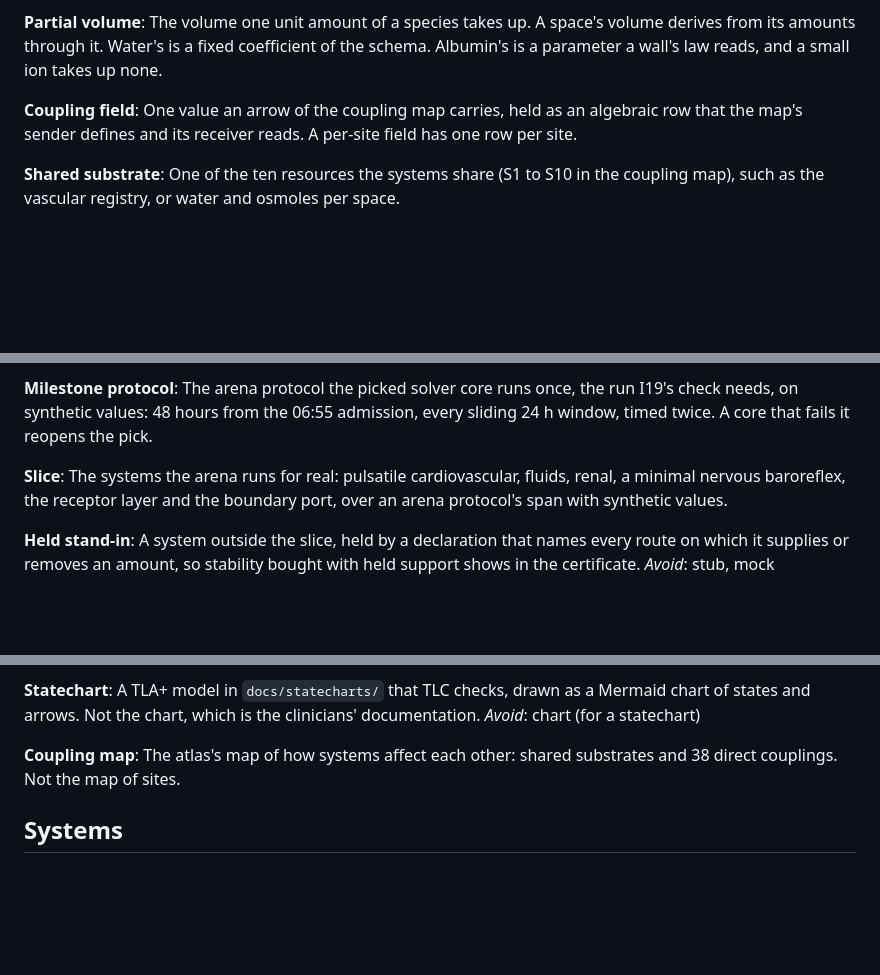
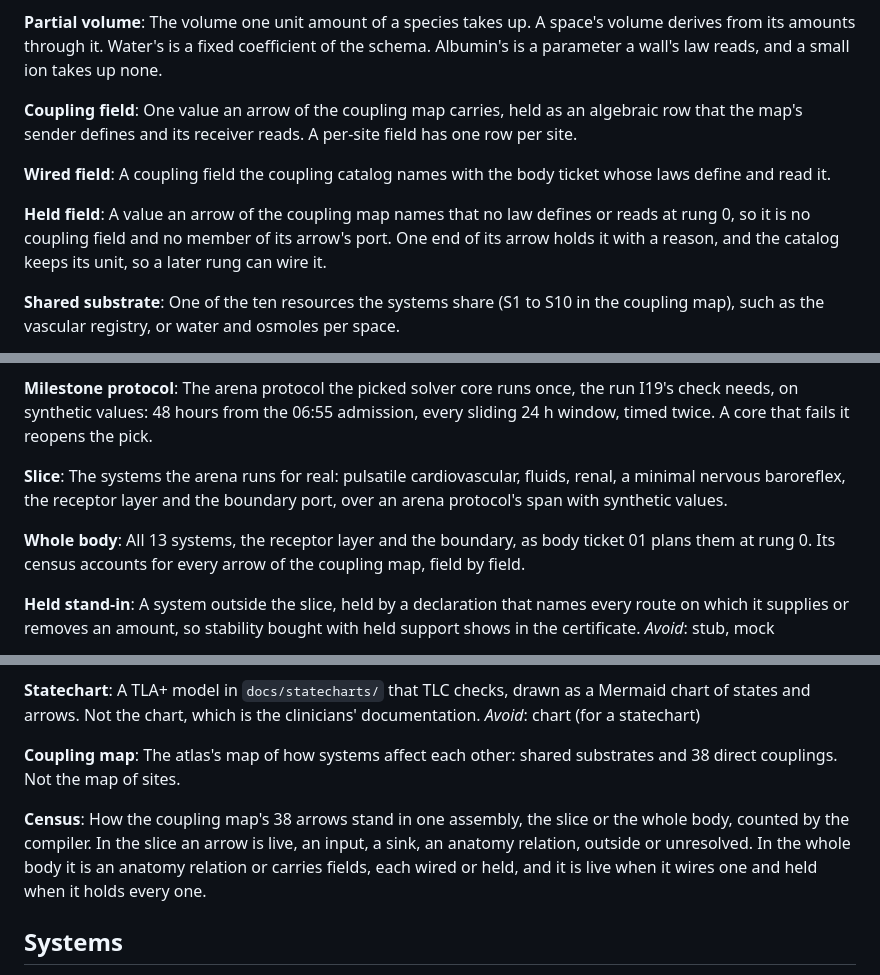
Before and after one commit to ShanesNotes/nightingale, a Markdown page: GLOSSARY.md, 3 parts joined by grey strips. Rendered like a GitHub page; blank space fills up the shorter version.

```diff
--- a/GLOSSARY.md
+++ b/GLOSSARY.md
@@ -316,6 +316,12 @@ The volume one unit amount of a species takes up. A space's volume derives from
 **Coupling field**:
 One value an arrow of the coupling map carries, held as an algebraic row that the map's sender defines and its receiver reads. A per-site field has one row per site.
 
+**Wired field**:
+A coupling field the coupling catalog names with the body ticket whose laws define and read it.
+
+**Held field**:
+A value an arrow of the coupling map names that no law defines or reads at rung 0, so it is no coupling field and no member of its arrow's port. One end of its arrow holds it with a reason, and the catalog keeps its unit, so a later rung can wire it.
+
 **Shared substrate**:
 One of the ten resources the systems share (S1 to S10 in the coupling map), such as the vascular registry, or water and osmoles per space.
 
@@ -599,6 +605,9 @@ The arena protocol the picked solver core runs once, the run I19's check needs,
 **Slice**:
 The systems the arena runs for real: pulsatile cardiovascular, fluids, renal, a minimal nervous baroreflex, the receptor layer and the boundary port, over an arena protocol's span with synthetic values.
 
+**Whole body**:
+All 13 systems, the receptor layer and the boundary, as body ticket 01 plans them at rung 0. Its census accounts for every arrow of the coupling map, field by field.
+
 **Held stand-in**:
 A system outside the slice, held by a declaration that names every route on which it supplies or removes an amount, so stability bought with held support shows in the certificate.
 _Avoid_: stub, mock
@@ -682,6 +691,9 @@ _Avoid_: chart (for a statechart)
 **Coupling map**:
 The atlas's map of how systems affect each other: shared substrates and 38 direct couplings. Not the map of sites.
 
+**Census**:
+How the coupling map's 38 arrows stand in one assembly, the slice or the whole body, counted by the compiler. In the slice an arrow is live, an input, a sink, an anatomy relation, outside or unresolved. In the whole body it is an anatomy relation or carries fields, each wired or held, and it is live when it wires one and held when it holds every one.
+
 ## Systems
 
 The 13 atlas systems by id: CV cardiovascular, RS respiratory, NS nervous, RN renal, HP hepatic, GI gastrointestinal, EN endocrine, BC blood and acid-base chemistry, HC hematology and coagulation, IM immune and inflammation, FL fluid compartments and the endothelium, MT metabolism and thermoregulation, MS musculoskeletal and skin. Each has one card in `docs/atlas/`.
```
Also changed, not shown: AGENTS.md (+1 -1 lines), docs/architecture/solver-contract.md (+11 -10 lines).
